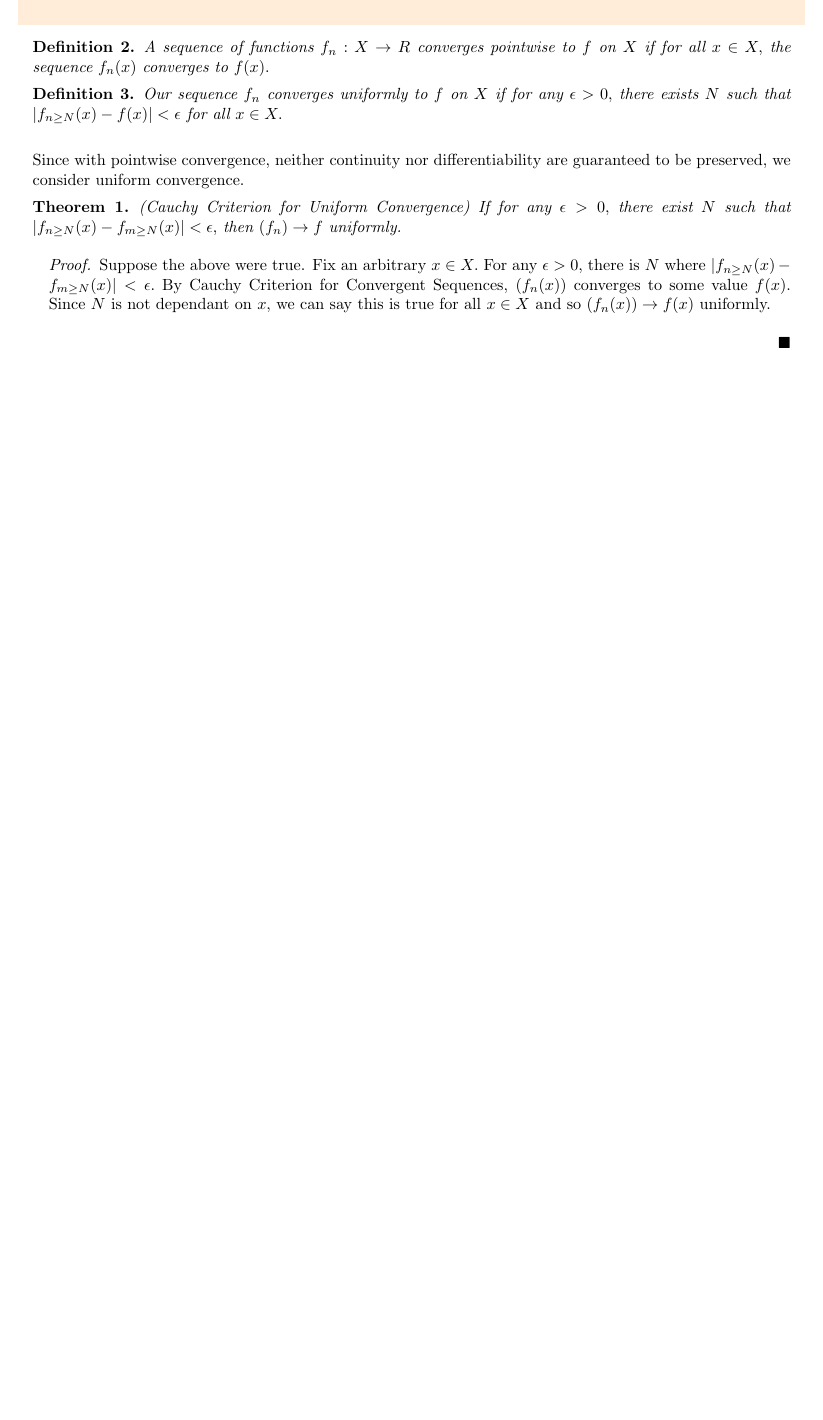
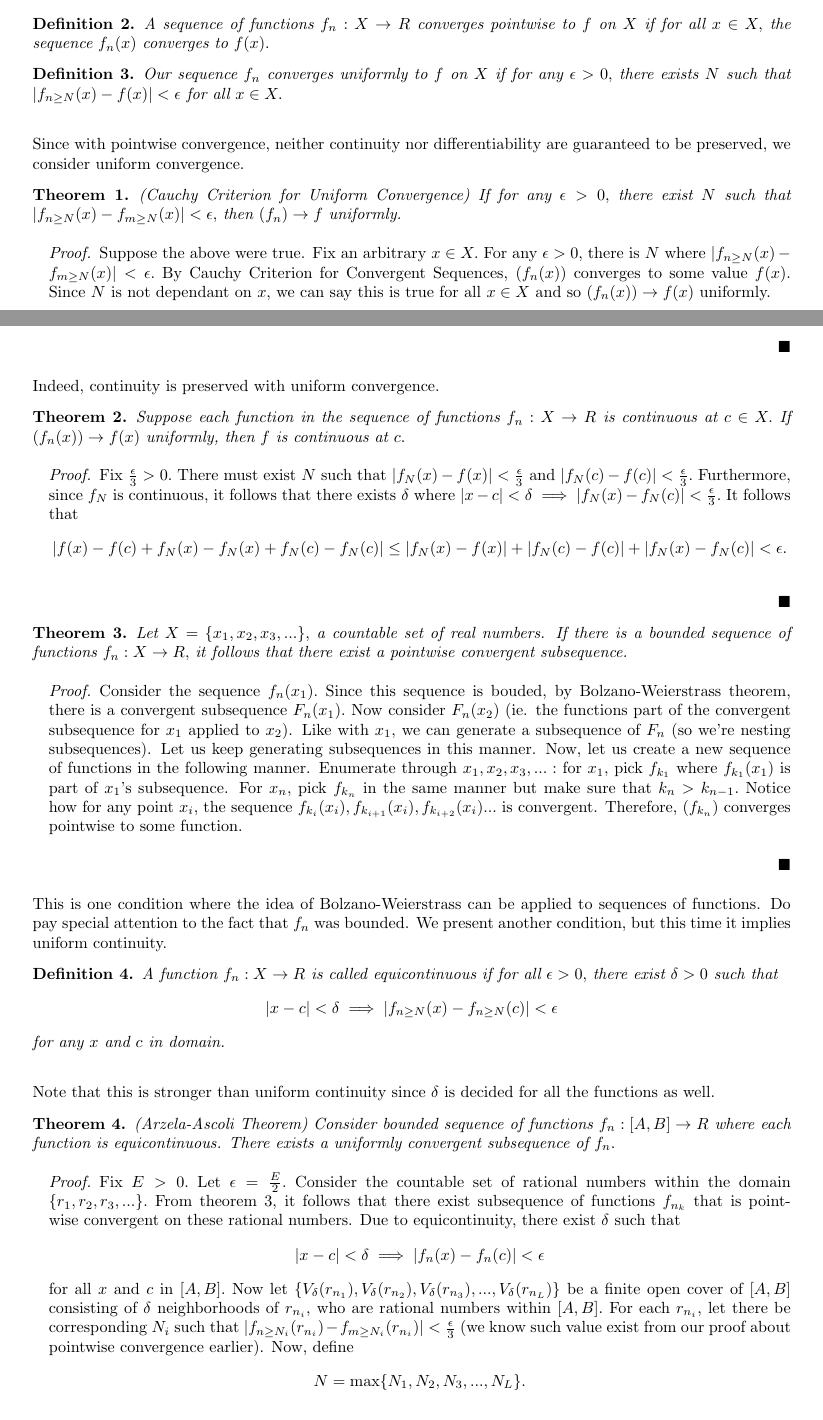
Before and after one commit to peelstnac/nbacon, a LaTeX document (main.tex): part of the page before the commit and two parts of pages 1 and 2 of 3 after it, the two joined at a grey line, cut so that both start at the same text, the shorter picture padded with empty space. Compiled offline with pdfLaTeX.

Commit message:
Second commit

```diff
--- a/main.tex
+++ b/main.tex
@@ -61,3 +61,37 @@ If for any $\epsilon > 0,$ there exist $N$ such that $|f_{n \ge N}(x) - f_{m \ge
 \begin{proof}
 Suppose the above were true. Fix an arbitrary $x \in X.$ For any $\epsilon > 0,$ there is $N$ where $|f_{n \ge N}(x) - f_{m \ge N}(x)| < \epsilon.$ By Cauchy Criterion for Convergent Sequences, $(f_n(x))$ converges to some value $f(x).$ Since $N$ is not dependant on $x,$ we can say this is true for all $x \in X$ and so $(f_n(x)) \rightarrow f(x)$ uniformly.
 \end{proof}
+
+\noindent Indeed, continuity is preserved with uniform convergence.
+\begin{theorem}
+Suppose each function in the sequence of functions $f_n:X \rightarrow R$ is continuous at $c \in X.$ If $(f_n(x)) \rightarrow f(x)$ uniformly, then $f$ is continuous at $c.$
+\end{theorem}
+\begin{proof}
+Fix $\frac{\epsilon}{3} > 0.$ There must exist $N$ such that $|f_N(x)-f(x)|<\frac{\epsilon}{3}$ and $|f_N(c)-f(c)|<\frac{\epsilon}{3}.$ Furthermore, since $f_N$ is continuous, it follows that there exists $\delta$ where $|x-c|<\delta \implies |f_N(x)-f_N(c)|<\frac{\epsilon}{3}.$ It follows that $$|f(x)-f(c)+f_N(x)-f_N(x)+f_N(c)-f_N(c)| \le |f_N(x)-f(x)|+|f_N(c)-f(c)|+|f_N(x)-f_N(c)| < \epsilon.$$
+\end{proof}
+
+\begin{theorem}
+Let $X = \{x_1, x_2, x_3, ...\},$ a countable set of real numbers. If there is a bounded sequence of functions $f_n:X \rightarrow R,$ it follows that there exist a pointwise convergent subsequence.
+\end{theorem}
+\begin{proof}
+Consider the sequence $f_n(x_1).$ Since this sequence is bouded, by Bolzano-Weierstrass theorem, there is a convergent subsequence $F_n(x_1).$ Now consider $F_n(x_2)$ (ie. the functions part of the convergent subsequence for $x_1$ applied to $x_2$). Like with $x_1,$ we can generate a subsequence of $F_n$ (so we're nesting subsequences). Let us keep generating subsequences in this manner. Now, let us create a new sequence of functions in the following manner. Enumerate through $x_1, x_2, x_3, ...:$ for $x_1,$ pick $f_{k_1}$ where $f_{k_1}(x_1)$ is part of $x_1$'s subsequence. For $x_n,$ pick $f_{k_n}$ in the same manner but make sure that $k_n > k_{n-1}.$ Notice how for any point $x_i,$ the sequence $f_{k_i}(x_i), f_{k_{i+1}}(x_i), f_{k_{i+2}}(x_i)...$ is convergent. Therefore, $(f_{k_n})$ converges pointwise to some function.
+\end{proof}
+
+\noindent This is one condition where the idea of Bolzano-Weierstrass can be applied to sequences of functions. Do pay special attention to the fact that $f_n$ was bounded. We present another condition, but this time it implies uniform continuity.
+
+\begin{defn}
+A function $f_n:X \rightarrow R$ is called equicontinuous if for all $\epsilon > 0,$ there exist $\delta > 0$ such that $$|x-c| < \delta \implies |f_{n \ge N}(x) - f_{n \ge N}(c)| < \epsilon$$ for any $x$ and $c$ in domain.
+\end{defn}
+\noindent Note that this is stronger than uniform continuity since $\delta$ is decided for all the functions as well.
+\begin{theorem}{(Arzela-Ascoli Theorem)}
+Consider bounded sequence of functions $f_n:[A, B] \rightarrow R$ where each function is equicontinuous. There exists a uniformly convergent subsequence of $f_n.$
+\end{theorem}
+\begin{proof}
+Fix $E > 0.$ Let $\epsilon = \frac{E}{2}.$ Consider the countable set of rational numbers within the domain $\{r_1, r_2, r_3, ...\}.$ From theorem 3, it follows that there exist subsequence of functions $f_{n_k}$ that is pointwise convergent on these rational numbers. Due to equicontinuity, there exist $\delta$ such that $$|x-c| < \delta \implies |f_n(x)-f_n(c)| < \epsilon$$ for all $x$ and $c$ in $[A, B].$ Now let $\{V_{\delta}(r_{n_1}), V_{\delta}(r_{n_2}), V_{\delta}(r_{n_3}), ..., V_{\delta}(r_{n_L})\}$ be a finite open cover of $[A, B]$ consisting of $\delta$ neighborhoods of $r_{n_i},$ who are rational numbers within $[A, B].$ For each $r_{n_i},$ let there be corresponding $N_i$ such that $|f_{n \ge N_i}(r_{n_i})-f_{m \ge N_i}(r_{n_i})| < \frac{\epsilon}{3}$ (we know such value exist from our proof about pointwise convergence earlier). Now, define $$N = \max \{N_1, N_2, N_3, ..., N_L\}.$$ Consider two real numbers $a, b$ in $[A, B].$ Because rational numbers are dense in the reals, we can pick two distinct rational numbers $R_1, R_2$ in the $\delta$ neighborhoods of $a$ and $b$ respectively. We know, from triangle inequality, that for $E > 0$ there exist $N$ such that
+\begin{align*}
+|f_{n \ge N}(a)-f_{m \ge N}(b)| &= |f_{n \ge N}(a)-f_{m \ge N}(b) - f_{n \ge N}(R_1) + f_{n \ge N}(R_1) - f_{m \ge N}(R_2) + f_{m \ge N}(R_2)| \\
+&\le |f_{n \ge N}(a) - f_{n \ge N}(R_1)| + |f_{m \ge N}(b) - f_{n \ge N}(R_2)| + |f_{n \ge N}(R_1) - f_{m \ge N}(R_2)| \\
+&\le \frac{\epsilon}{3} + \frac{\epsilon}{3} + \frac{\epsilon}{3} \\
+&\le \epsilon \\
+&< E.
+\end{align*}
```
Also changed, not shown: main.pdf, readme.md (added), main.tex (9 more changed lines), 2 other files.
